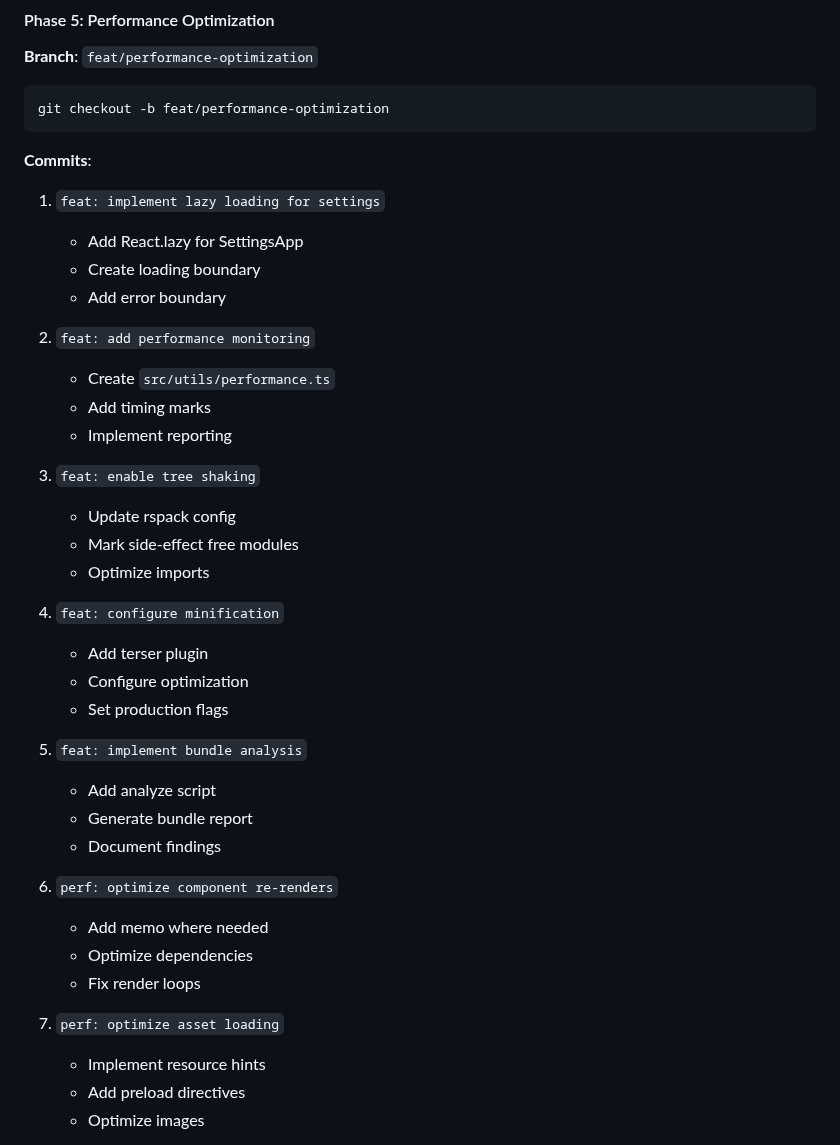
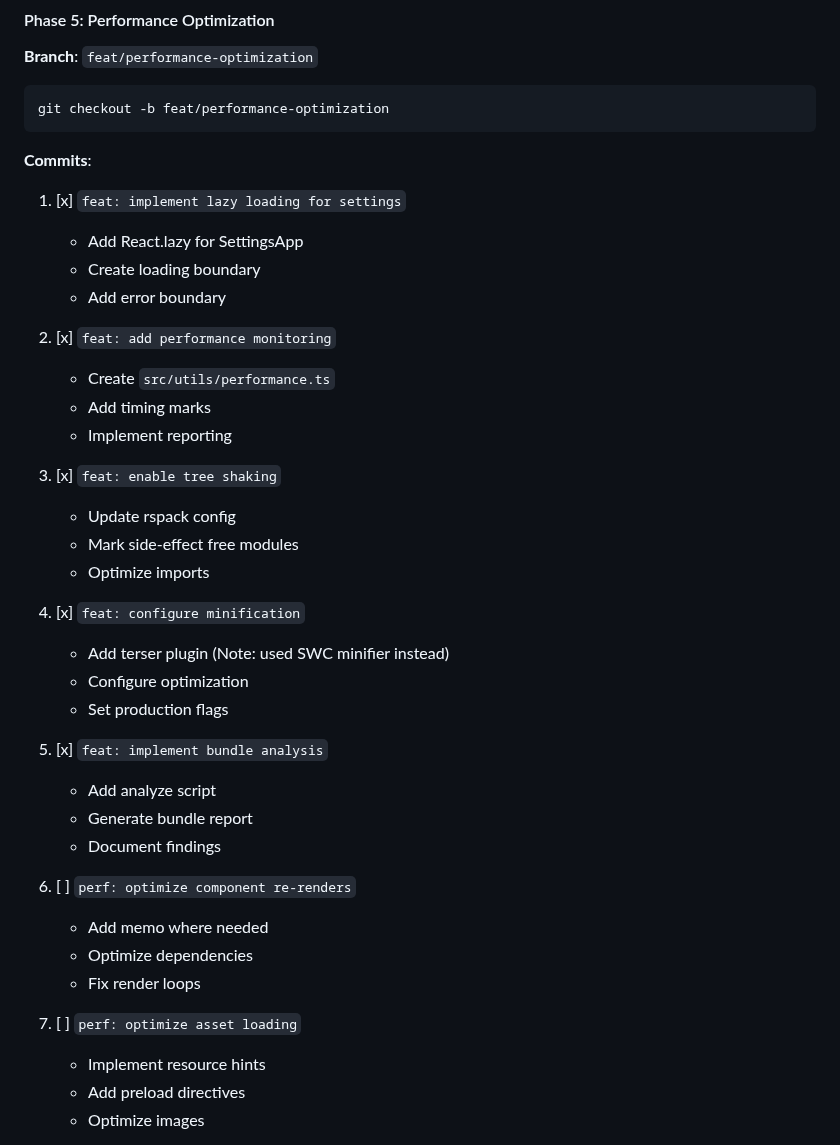
Before and after one commit to goodbadwolf/tanaka, a Markdown page: docs/ROADMAP-v0.5-v1.0-STEPS.md, the part around the change. Drawn GitHub-style.

```diff
--- a/docs/ROADMAP-v0.5-v1.0-STEPS.md
+++ b/docs/ROADMAP-v0.5-v1.0-STEPS.md
@@ -242,37 +242,37 @@ git checkout -b feat/performance-optimization
 
 **Commits**:
 
-1. `feat: implement lazy loading for settings`
+1. [x] `feat: implement lazy loading for settings`
    - Add React.lazy for SettingsApp
    - Create loading boundary
    - Add error boundary
 
-2. `feat: add performance monitoring`
+2. [x] `feat: add performance monitoring`
    - Create `src/utils/performance.ts`
    - Add timing marks
    - Implement reporting
 
-3. `feat: enable tree shaking`
+3. [x] `feat: enable tree shaking`
    - Update rspack config
    - Mark side-effect free modules
    - Optimize imports
 
-4. `feat: configure minification`
-   - Add terser plugin
+4. [x] `feat: configure minification`
+   - Add terser plugin (Note: used SWC minifier instead)
    - Configure optimization
    - Set production flags
 
-5. `feat: implement bundle analysis`
+5. [x] `feat: implement bundle analysis`
    - Add analyze script
    - Generate bundle report
    - Document findings
 
-6. `perf: optimize component re-renders`
+6. [ ] `perf: optimize component re-renders`
    - Add memo where needed
    - Optimize dependencies
    - Fix render loops
 
-7. `perf: optimize asset loading`
+7. [ ] `perf: optimize asset loading`
    - Implement resource hints
    - Add preload directives
    - Optimize images
```
Also changed, not shown: docs/ROADMAP-v0.5-v1.0.md (+7 -6 lines).
